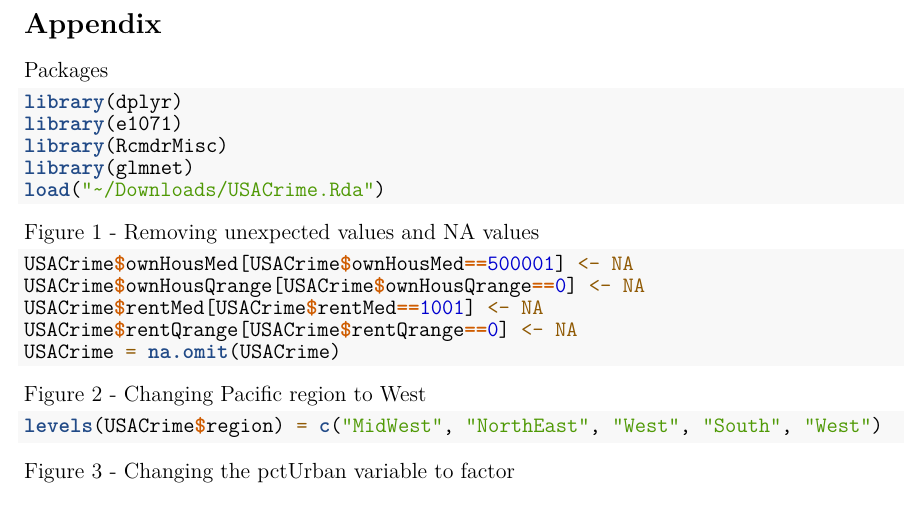
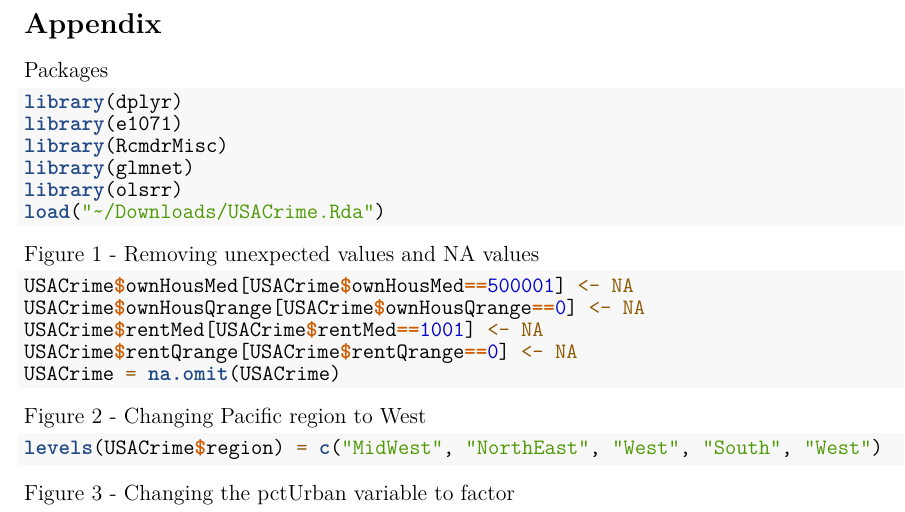
Before and after one commit to timleeman/ST404GroupProject2, an R Markdown document (ST404Assignment2GroupAFinal.Rmd): part of page 10 of 13, cut so that both start at the same text. Rendered offline with R 4.5, knitr and Pandoc, then LaTeX, with nearby package versions; some code elsewhere in the file could not run offline; a font, style sheet, LaTeX package, included part or bibliography that could not be used is replaced or left out.

Commit message:
Update ST404Assignment2GroupAFinal.Rmd

````diff
--- a/ST404Assignment2GroupAFinal.Rmd
+++ b/ST404Assignment2GroupAFinal.Rmd
@@ -402,6 +402,7 @@ library(dplyr)
 library(e1071)
 library(RcmdrMisc)
 library(glmnet)
+library(olsrr)
 load("~/Downloads/USACrime.Rda")
 ```
 
````
